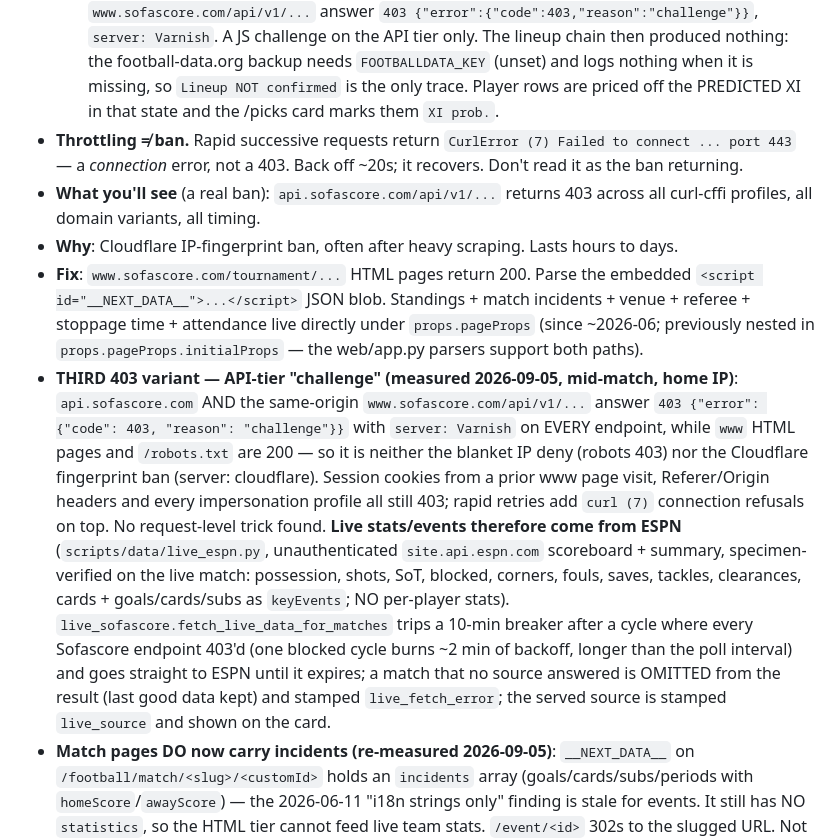
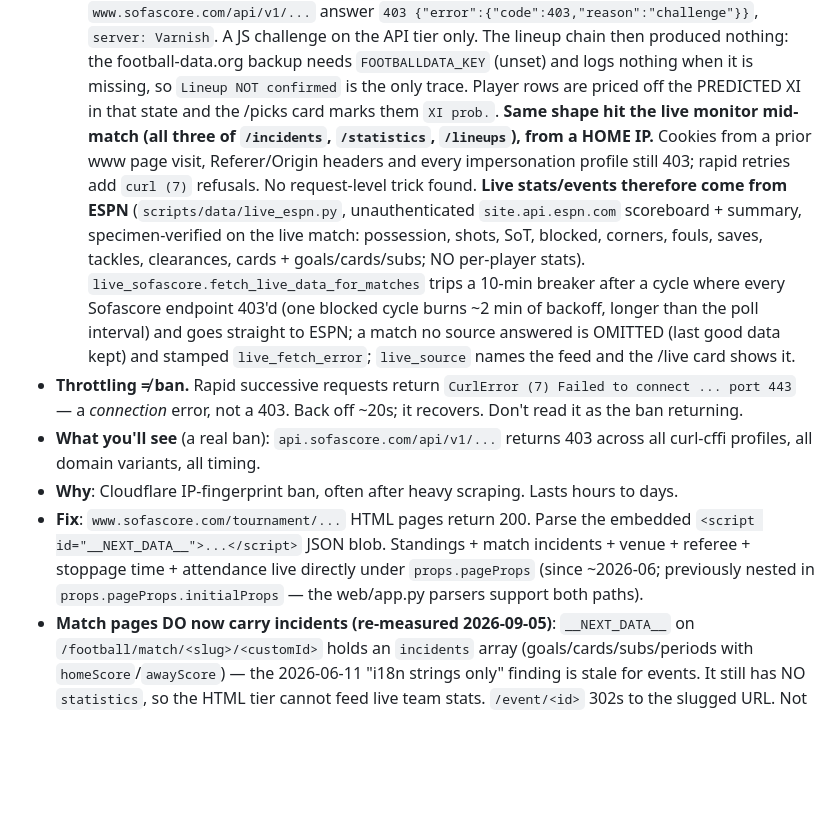
Before and after one commit to nicoladebbia/seriea-pipeline, a Markdown page: CLAUDE.md, the part around the change. Drawn GitHub-style; blank space fills up the shorter version.

Commit message:
docs: one description of the API-tier 403 challenge — fold the live-monitor findings into the existing bullet
Co-Authored-By: Claude Fable 5.1 <noreply@anthropic.com>
Claude-Session: https://claude.ai/code/session_01SMJ9DFwtTWVTvH544dyNZF

```diff
--- a/CLAUDE.md
+++ b/CLAUDE.md
@@ -436,28 +436,24 @@ Organised by *symptom-first* so you can grep for what you're seeing:
     nothing: the football-data.org backup needs `FOOTBALLDATA_KEY` (unset) and logs nothing
     when it is missing, so `Lineup NOT confirmed` is the only trace. Player rows are priced off
     the PREDICTED XI in that state and the /picks card marks them `XI prob.`.
+    **Same shape hit the live monitor mid-match (all three of `/incidents`, `/statistics`,
+    `/lineups`), from a HOME IP.** Cookies from a prior www page visit, Referer/Origin headers
+    and every impersonation profile still 403; rapid retries add `curl (7)` refusals. No
+    request-level trick found. **Live stats/events therefore come from ESPN**
+    (`scripts/data/live_espn.py`, unauthenticated `site.api.espn.com` scoreboard + summary,
+    specimen-verified on the live match: possession, shots, SoT, blocked, corners, fouls,
+    saves, tackles, clearances, cards + goals/cards/subs; NO per-player stats).
+    `live_sofascore.fetch_live_data_for_matches` trips a 10-min breaker after a cycle where
+    every Sofascore endpoint 403'd (one blocked cycle burns ~2 min of backoff, longer than
+    the poll interval) and goes straight to ESPN; a match no source answered is OMITTED
+    (last good data kept) and stamped `live_fetch_error`; `live_source` names the feed and
+    the /live card shows it.
 - **Throttling ≠ ban.** Rapid successive requests return `CurlError (7) Failed to connect
   ... port 443` — a *connection* error, not a 403. Back off ~20s; it recovers. Don't read it
   as the ban returning.
 - **What you'll see** (a real ban): `api.sofascore.com/api/v1/...` returns 403 across all curl-cffi profiles, all domain variants, all timing.
 - **Why**: Cloudflare IP-fingerprint ban, often after heavy scraping. Lasts hours to days.
 - **Fix**: `www.sofascore.com/tournament/...` HTML pages return 200. Parse the embedded `<script id="__NEXT_DATA__">...</script>` JSON blob. Standings + match incidents + venue + referee + stoppage time + attendance live directly under `props.pageProps` (since ~2026-06; previously nested in `props.pageProps.initialProps` — the web/app.py parsers support both paths).
-- **THIRD 403 variant — API-tier "challenge" (measured 2026-09-05, mid-match, home IP)**:
-  `api.sofascore.com` AND the same-origin `www.sofascore.com/api/v1/...` answer
-  `403 {"error": {"code": 403, "reason": "challenge"}}` with `server: Varnish` on EVERY
-  endpoint, while `www` HTML pages and `/robots.txt` are 200 — so it is neither the blanket
-  IP deny (robots 403) nor the Cloudflare fingerprint ban (server: cloudflare). Session
-  cookies from a prior www page visit, Referer/Origin headers and every impersonation
-  profile all still 403; rapid retries add `curl (7)` connection refusals on top. No
-  request-level trick found. **Live stats/events therefore come from ESPN**
-  (`scripts/data/live_espn.py`, unauthenticated `site.api.espn.com` scoreboard + summary,
-  specimen-verified on the live match: possession, shots, SoT, blocked, corners, fouls,
-  saves, tackles, clearances, cards + goals/cards/subs as `keyEvents`; NO per-player
-  stats). `live_sofascore.fetch_live_data_for_matches` trips a 10-min breaker after a
-  cycle where every Sofascore endpoint 403'd (one blocked cycle burns ~2 min of backoff,
-  longer than the poll interval) and goes straight to ESPN until it expires; a match that
-  no source answered is OMITTED from the result (last good data kept) and stamped
-  `live_fetch_error`; the served source is stamped `live_source` and shown on the card.
 - **Match pages DO now carry incidents (re-measured 2026-09-05)**: `__NEXT_DATA__` on
   `/football/match/<slug>/<customId>` holds an `incidents` array (goals/cards/subs/periods
   with `homeScore`/`awayScore`) — the 2026-06-11 "i18n strings only" finding is stale for
```
